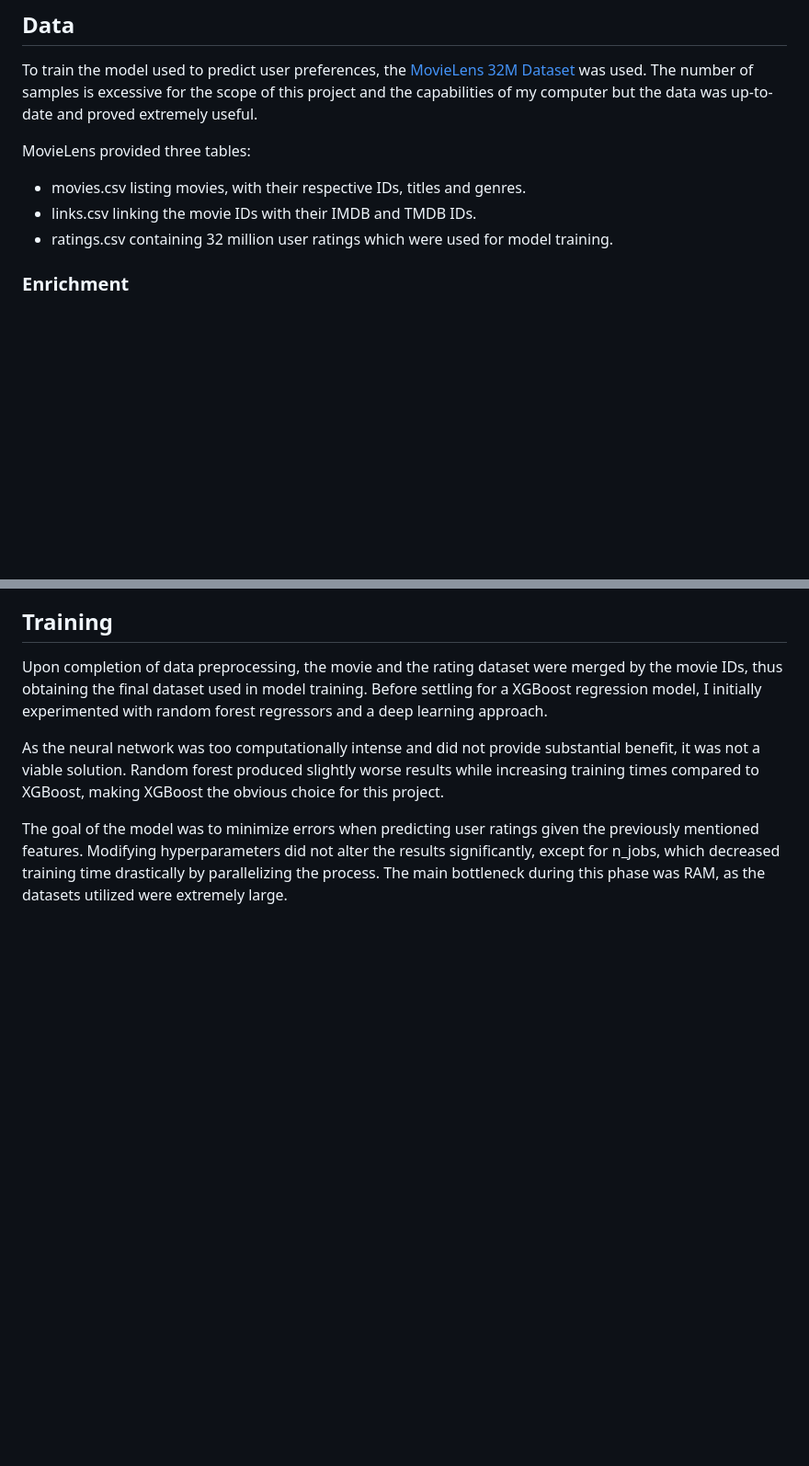
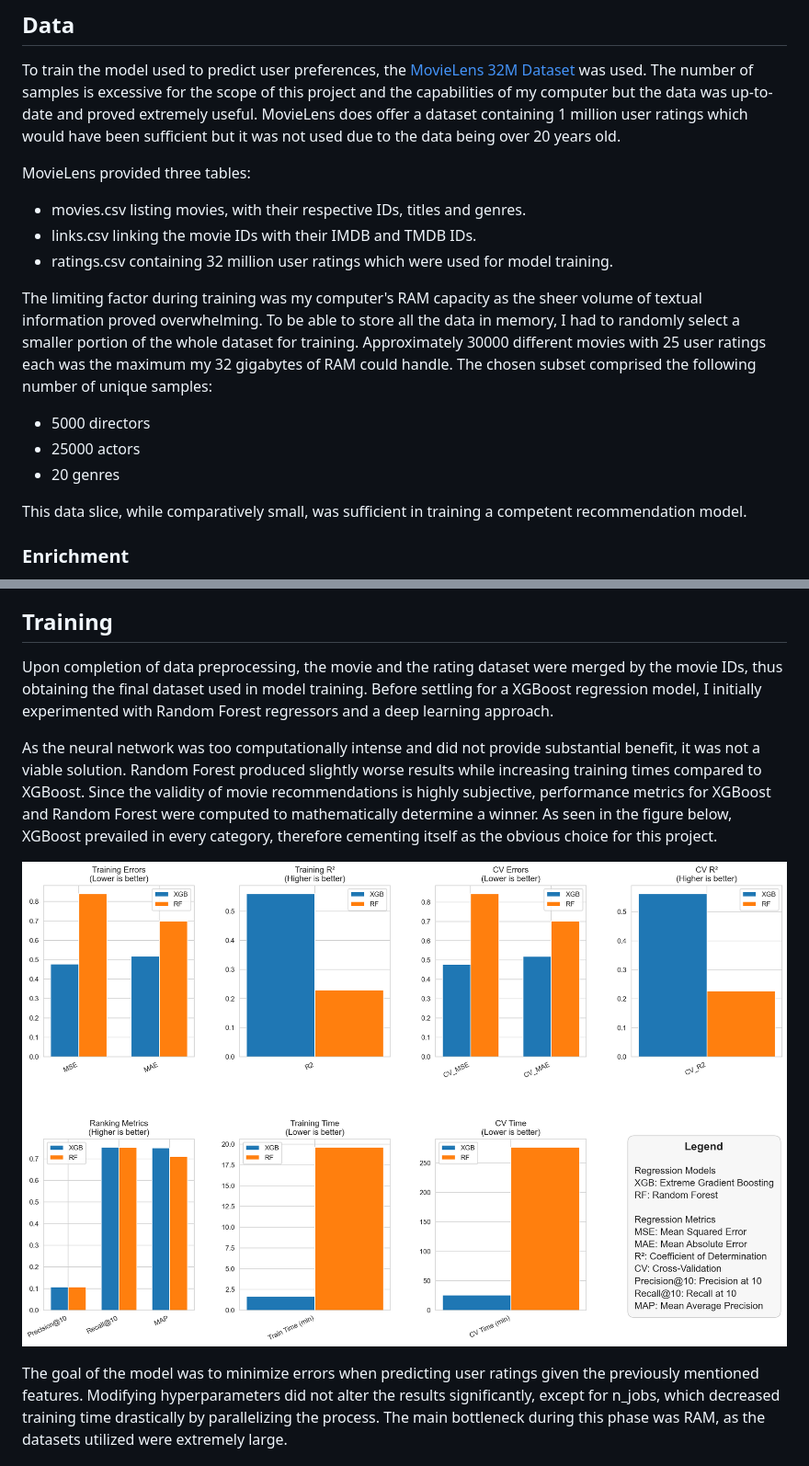
Before and after one commit to OliverKozul/MediaRec, a Markdown page: README.md, 2 parts joined by grey strips. Shown: that part at 92% size. Rendered like a GitHub page; blank space fills up the shorter version.

```diff
--- a/README.md
+++ b/README.md
@@ -52,11 +52,22 @@ The following sections describe the steps I took when implementing this project.
 
 To train the model used to predict user preferences, the [MovieLens 32M Dataset](https://grouplens.org/datasets/movielens/) was used.
 The number of samples is excessive for the scope of this project and the capabilities of my computer but the data was up-to-date and proved extremely useful.
+MovieLens does offer a dataset containing 1 million user ratings which would have been sufficient but it was not used due to the data being over 20 years old.
 
 MovieLens provided three tables:
   - movies.csv listing movies, with their respective IDs, titles and genres.
   - links.csv linking the movie IDs with their IMDB and TMDB IDs.
   - ratings.csv containing 32 million user ratings which were used for model training.
+
+The limiting factor during training was my computer's RAM capacity as the sheer volume of textual information proved overwhelming.
+To be able to store all the data in memory, I had to randomly select a smaller portion of the whole dataset for training.
+Approximately 30000 different movies with 25 user ratings each was the maximum my 32 gigabytes of RAM could handle.
+The chosen subset comprised the following number of unique samples:
+  - 5000 directors
+  - 25000 actors
+  - 20 genres
+
+This data slice, while comparatively small, was sufficient in training a competent recommendation model.
 
 ### Enrichment
 
@@ -72,10 +83,14 @@ Even after removing stop words, including movie descriptions undermined performa
 ## Training
 
 Upon completion of data preprocessing, the movie and the rating dataset were merged by the movie IDs, thus obtaining the final dataset used in model training.
-Before settling for a XGBoost regression model, I initially experimented with random forest regressors and a deep learning approach.
+Before settling for a XGBoost regression model, I initially experimented with Random Forest regressors and a deep learning approach.
 
 As the neural network was too computationally intense and did not provide substantial benefit, it was not a viable solution.
-Random forest produced slightly worse results while increasing training times compared to XGBoost, making XGBoost the obvious choice for this project.
+Random Forest produced slightly worse results while increasing training times compared to XGBoost.
+Since the validity of movie recommendations is highly subjective, performance metrics for XGBoost and Random Forest were computed to mathematically determine a winner.
+As seen in the figure below, XGBoost prevailed in every category, therefore cementing itself as the obvious choice for this project.
+
+![Model Comparison](./data/model_comparison.png)
 
 The goal of the model was to minimize errors when predicting user ratings given the previously mentioned features.
 Modifying hyperparameters did not alter the results significantly, except for n_jobs, which decreased training time drastically by parallelizing the process.
```
